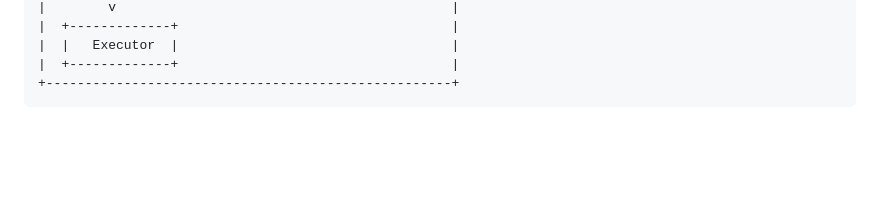
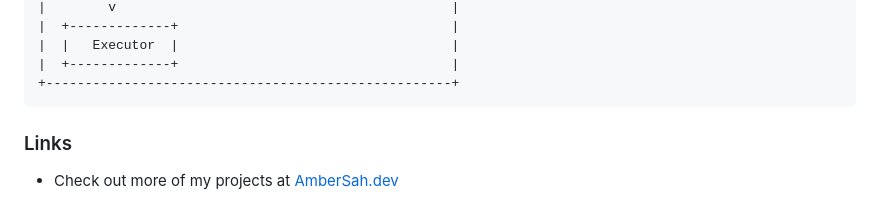
Before and after one commit to AmberSahdev/Open-Interface, a Markdown page: README.md, the part around one of its changes. GitHub-like rendering; blank space fills up the shorter version.

````diff
--- a/README.md
+++ b/README.md
@@ -155,3 +156,6 @@ Open Interface can
 |  +-------------+                                   |
 +----------------------------------------------------+
 ```
+
+### Links
+- Check out more of my projects at [AmberSah.dev](https://AmberSah.dev)
````
Also changed, not shown: other parts of README.md (+2 -1 lines), assets/palette.png, 3 other files.
